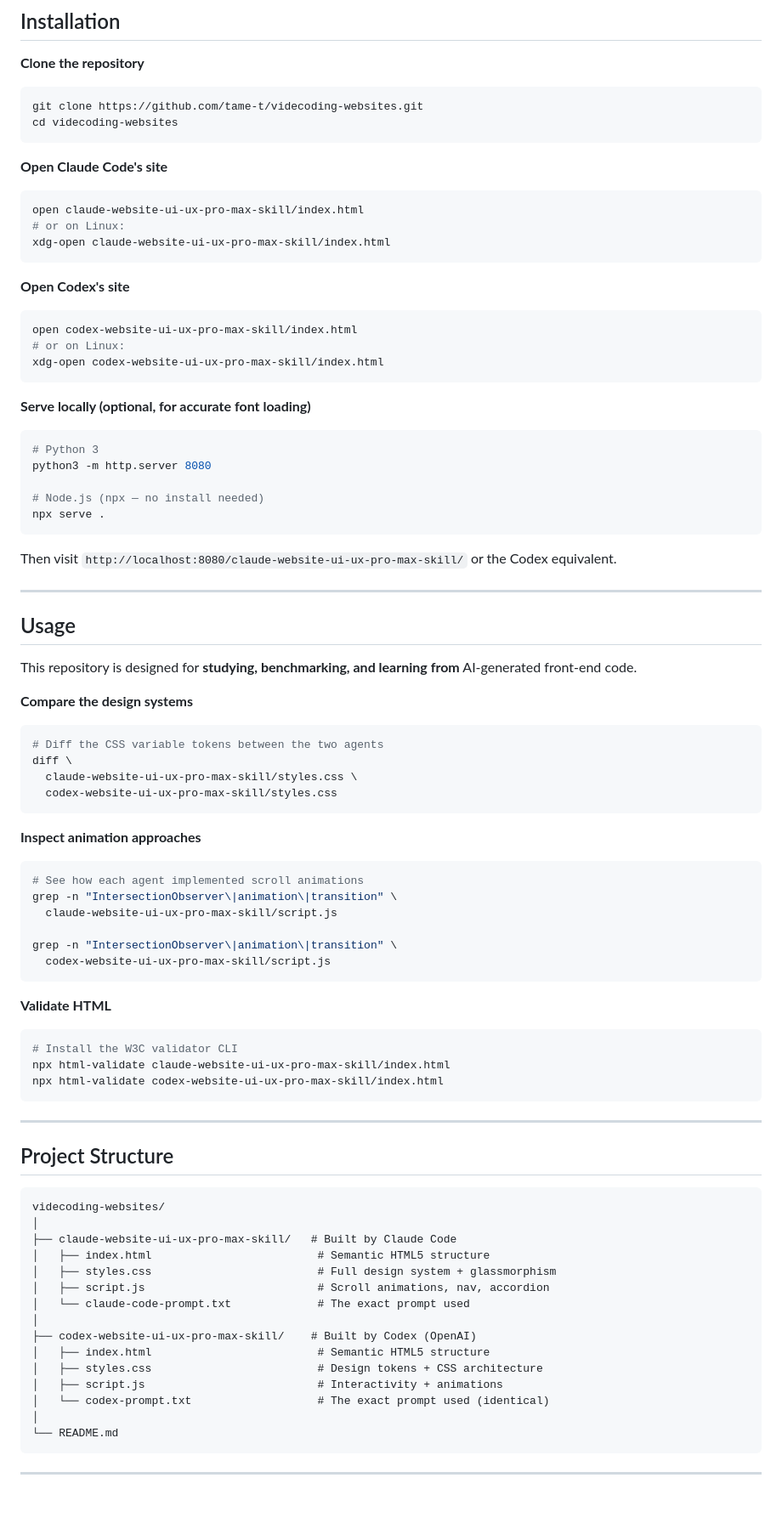
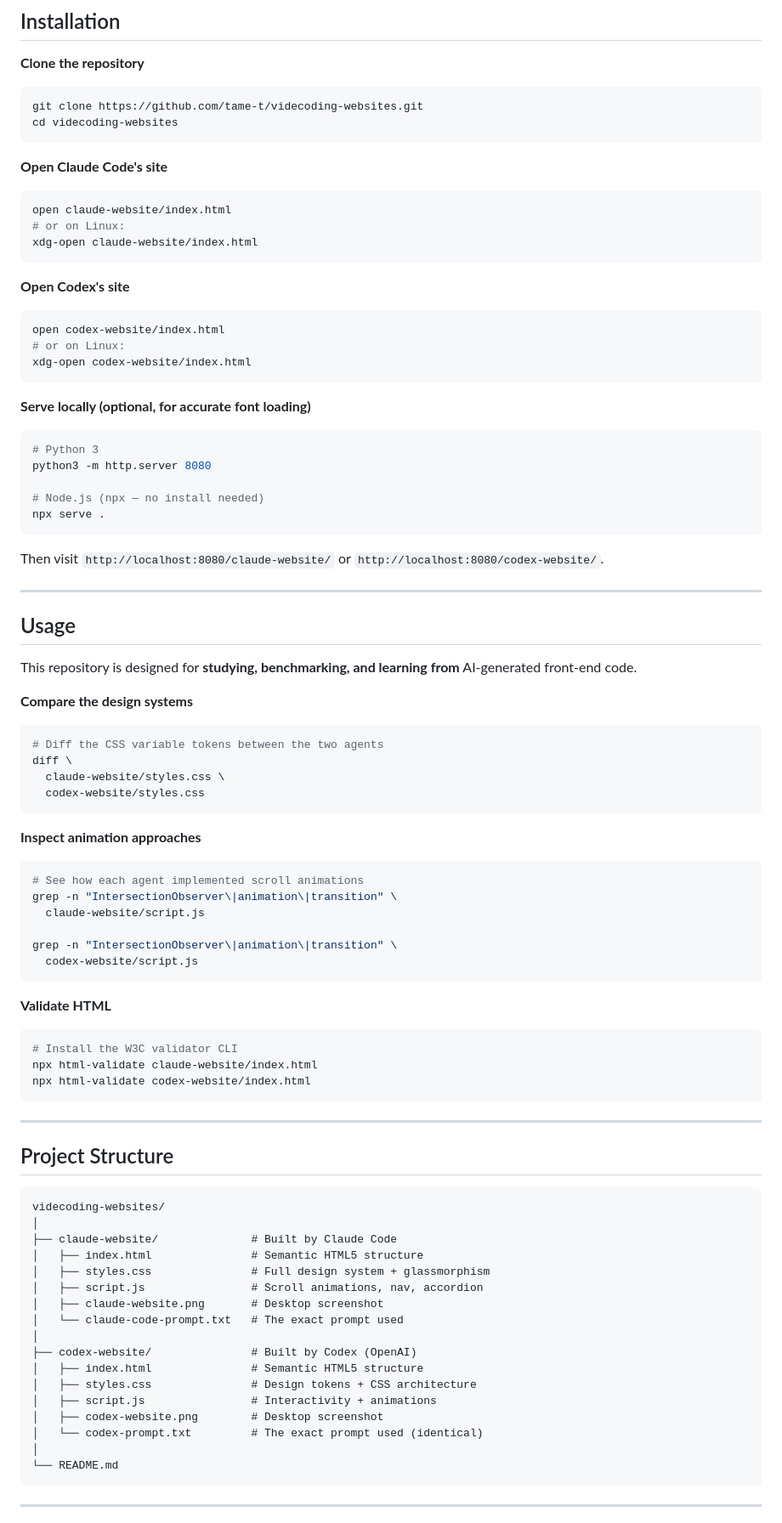
Before and after one commit to tame-t/videcoding-websites, a Markdown page: README.md, the part around one of its changes. Shown at 85% size. Drawn GitHub-style; blank space fills up the shorter version.

Commit message:
Update README with real PNG screenshots and renamed directory paths
Co-Authored-By: Claude Sonnet 4.6 <noreply@anthropic.com>

````diff
--- a/README.md
+++ b/README.md
@@ -159,17 +123,17 @@ cd videcoding-websites
 **Open Claude Code's site**
 
 ```bash
-open claude-website-ui-ux-pro-max-skill/index.html
+open claude-website/index.html
 # or on Linux:
-xdg-open claude-website-ui-ux-pro-max-skill/index.html
+xdg-open claude-website/index.html
 ```
 
 **Open Codex's site**
 
 ```bash
-open codex-website-ui-ux-pro-max-skill/index.html
+open codex-website/index.html
 # or on Linux:
-xdg-open codex-website-ui-ux-pro-max-skill/index.html
+xdg-open codex-website/index.html
 ```
 
 **Serve locally (optional, for accurate font loading)**
@@ -182,7 +146,7 @@ python3 -m http.server 8080
 npx serve .
 ```
 
-Then visit `http://localhost:8080/claude-website-ui-ux-pro-max-skill/` or the Codex equivalent.
+Then visit `http://localhost:8080/claude-website/` or `http://localhost:8080/codex-website/`.
 
 ---
 
@@ -195,8 +159,8 @@ This repository is designed for **studying, benchmarking, and learning from** AI
 ```bash
 # Diff the CSS variable tokens between the two agents
 diff \
-  claude-website-ui-ux-pro-max-skill/styles.css \
-  codex-website-ui-ux-pro-max-skill/styles.css
+  claude-website/styles.css \
+  codex-website/styles.css
 ```
 
 **Inspect animation approaches**
@@ -204,18 +168,18 @@ diff \
 ```bash
 # See how each agent implemented scroll animations
 grep -n "IntersectionObserver\|animation\|transition" \
-  claude-website-ui-ux-pro-max-skill/script.js
+  claude-website/script.js
 
 grep -n "IntersectionObserver\|animation\|transition" \
-  codex-website-ui-ux-pro-max-skill/script.js
+  codex-website/script.js
 ```
 
 **Validate HTML**
 
 ```bash
 # Install the W3C validator CLI
-npx html-validate claude-website-ui-ux-pro-max-skill/index.html
-npx html-validate codex-website-ui-ux-pro-max-skill/index.html
+npx html-validate claude-website/index.html
+npx html-validate codex-website/index.html
 ```
 
 ---
@@ -225,17 +189,19 @@ npx html-validate codex-website-ui-ux-pro-max-skill/index.html
 ```
 videcoding-websites/
 │
-├── claude-website-ui-ux-pro-max-skill/   # Built by Claude Code
-│   ├── index.html                         # Semantic HTML5 structure
-│   ├── styles.css                         # Full design system + glassmorphism
-│   ├── script.js                          # Scroll animations, nav, accordion
-│   └── claude-code-prompt.txt             # The exact prompt used
+├── claude-website/              # Built by Claude Code
+│   ├── index.html               # Semantic HTML5 structure
+│   ├── styles.css               # Full design system + glassmorphism
+│   ├── script.js                # Scroll animations, nav, accordion
+│   ├── claude-website.png       # Desktop screenshot
+│   └── claude-code-prompt.txt   # The exact prompt used
 │
-├── codex-website-ui-ux-pro-max-skill/    # Built by Codex (OpenAI)
-│   ├── index.html                         # Semantic HTML5 structure
-│   ├── styles.css                         # Design tokens + CSS architecture
-│   ├── script.js                          # Interactivity + animations
-│   └── codex-prompt.txt                   # The exact prompt used (identical)
+├── codex-website/               # Built by Codex (OpenAI)
+│   ├── index.html               # Semantic HTML5 structure
+│   ├── styles.css               # Design tokens + CSS architecture
+│   ├── script.js                # Interactivity + animations
+│   ├── codex-website.png        # Desktop screenshot
+│   └── codex-prompt.txt         # The exact prompt used (identical)
 │
 └── README.md
 ```
````
Also changed, not shown: other parts of README.md (+5 -63 lines).
